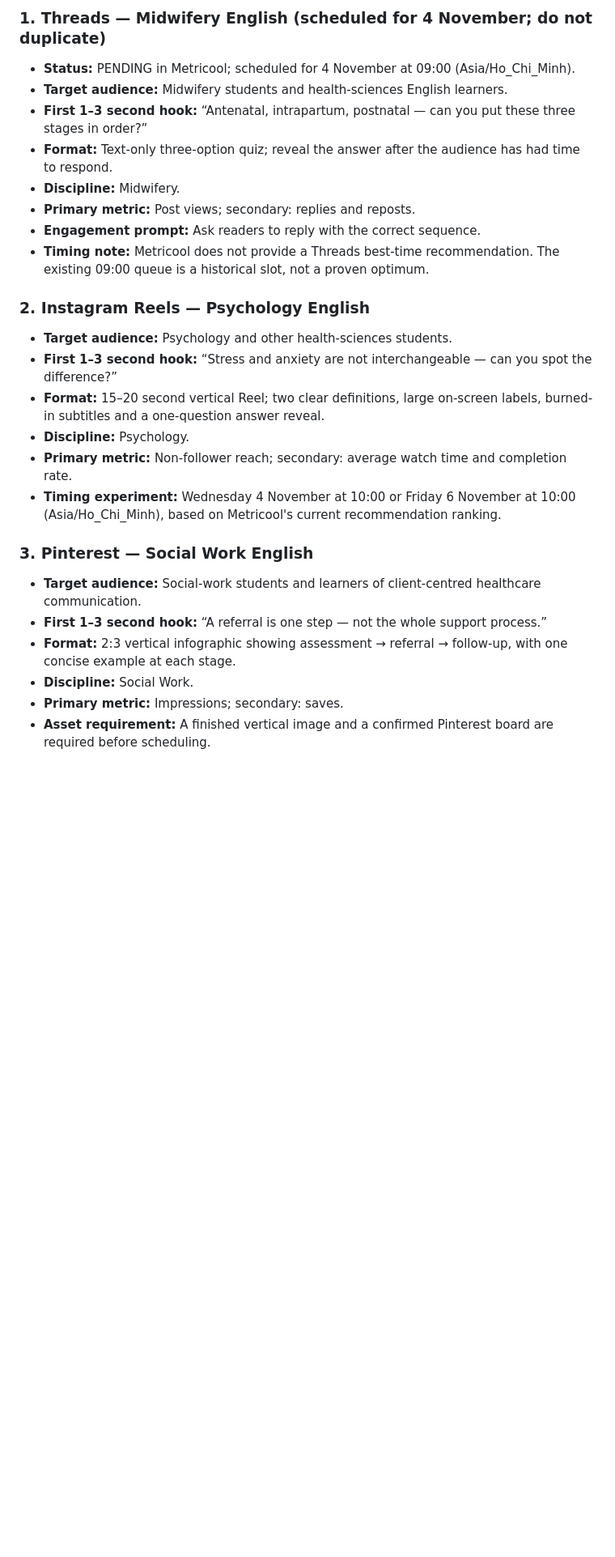
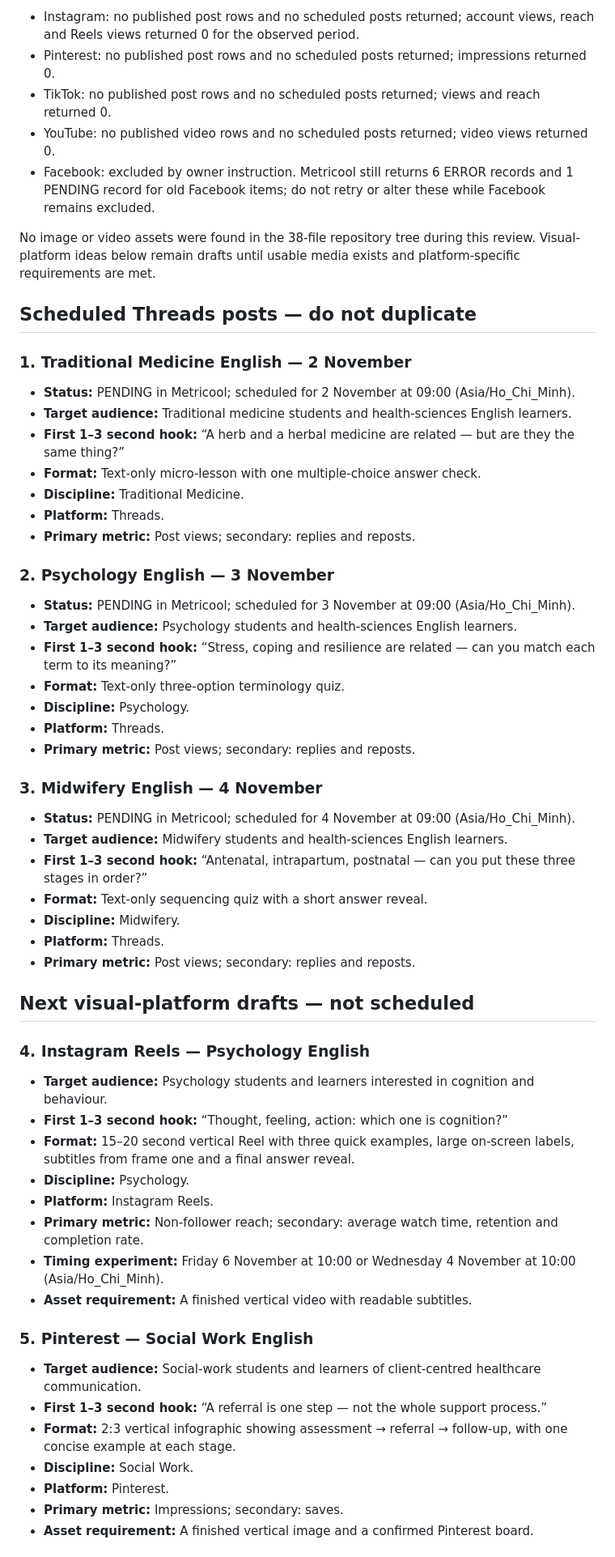
Before and after one commit to ge4uhealthsciences-creator/medvocab-lab, a Markdown page: marketing/SOCIAL_CONTENT_QUEUE.md, the part around one of its changes. Shown at 81% size. Drawn GitHub-style; blank space fills up the shorter version.

```diff
--- a/marketing/SOCIAL_CONTENT_QUEUE.md
+++ b/marketing/SOCIAL_CONTENT_QUEUE.md
@@ -41,30 +43,64 @@ The 3 November Psychology text quiz is distinct from the draft Instagram Reel. T
 
-### 1. Threads — Midwifery English (scheduled for 4 November; do not duplicate)
+- Instagram: no published post rows and no scheduled posts returned; account views, reach and Reels views returned 0 for the observed period.
+- Pinterest: no published post rows and no scheduled posts returned; impressions returned 0.
+- TikTok: no published post rows and no scheduled posts returned; views and reach returned 0.
+- YouTube: no published video rows and no scheduled posts returned; video views returned 0.
+- Facebook: excluded by owner instruction. Metricool still returns 6 ERROR records and 1 PENDING record for old Facebook items; do not retry or alter these while Facebook remains excluded.
+
+No image or video assets were found in the 38-file repository tree during this review. Visual-platform ideas below remain drafts until usable media exists and platform-specific requirements are met.
+
+## Scheduled Threads posts — do not duplicate
+
+### 1. Traditional Medicine English — 2 November
+
+- **Status:** PENDING in Metricool; scheduled for 2 November at 09:00 (Asia/Ho_Chi_Minh).
+- **Target audience:** Traditional medicine students and health-sciences English learners.
+- **First 1–3 second hook:** “A herb and a herbal medicine are related — but are they the same thing?”
+- **Format:** Text-only micro-lesson with one multiple-choice answer check.
+- **Discipline:** Traditional Medicine.
+- **Platform:** Threads.
+- **Primary metric:** Post views; secondary: replies and reposts.
+
+### 2. Psychology English — 3 November
+
+- **Status:** PENDING in Metricool; scheduled for 3 November at 09:00 (Asia/Ho_Chi_Minh).
+- **Target audience:** Psychology students and health-sciences English learners.
+- **First 1–3 second hook:** “Stress, coping and resilience are related — can you match each term to its meaning?”
+- **Format:** Text-only three-option terminology quiz.
+- **Discipline:** Psychology.
+- **Platform:** Threads.
+- **Primary metric:** Post views; secondary: replies and reposts.
+
+### 3. Midwifery English — 4 November
 
 - **Status:** PENDING in Metricool; scheduled for 4 November at 09:00 (Asia/Ho_Chi_Minh).
 - **Target audience:** Midwifery students and health-sciences English learners.
 - **First 1–3 second hook:** “Antenatal, intrapartum, postnatal — can you put these three stages in order?”
-- **Format:** Text-only three-option quiz; reveal the answer after the audience has had time to respond.
+- **Format:** Text-only sequencing quiz with a short answer reveal.
 - **Discipline:** Midwifery.
+- **Platform:** Threads.
 - **Primary metric:** Post views; secondary: replies and reposts.
-- **Engagement prompt:** Ask readers to reply with the correct sequence.
-- **Timing note:** Metricool does not provide a Threads best-time recommendation. The existing 09:00 queue is a historical slot, not a proven optimum.
 
-### 2. Instagram Reels — Psychology English
+## Next visual-platform drafts — not scheduled
 
-- **Target audience:** Psychology and other health-sciences students.
-- **First 1–3 second hook:** “Stress and anxiety are not interchangeable — can you spot the difference?”
-- **Format:** 15–20 second vertical Reel; two clear definitions, large on-screen labels, burned-in subtitles and a one-question answer reveal.
+### 4. Instagram Reels — Psychology English
+
+- **Target audience:** Psychology students and learners interested in cognition and behaviour.
+- **First 1–3 second hook:** “Thought, feeling, action: which one is cognition?”
+- **Format:** 15–20 second vertical Reel with three quick examples, large on-screen labels, subtitles from frame one and a final answer reveal.
 - **Discipline:** Psychology.
-- **Primary metric:** Non-follower reach; secondary: average watch time and completion rate.
-- **Timing experiment:** Wednesday 4 November at 10:00 or Friday 6 November at 10:00 (Asia/Ho_Chi_Minh), based on Metricool's current recommendation ranking.
+- **Platform:** Instagram Reels.
+- **Primary metric:** Non-follower reach; secondary: average watch time, retention and completion rate.
+- **Timing experiment:** Friday 6 November at 10:00 or Wednesday 4 November at 10:00 (Asia/Ho_Chi_Minh).
+- **Asset requirement:** A finished vertical video with readable subtitles.
 
-### 3. Pinterest — Social Work English
+### 5. Pinterest — Social Work English
 
 - **Target audience:** Social-work students and learners of client-centred healthcare communication.
 - **First 1–3 second hook:** “A referral is one step — not the whole support process.”
 - **Format:** 2:3 vertical infographic showing assessment → referral → follow-up, with one concise example at each stage.
 - **Discipline:** Social Work.
+- **Platform:** Pinterest.
 - **Primary metric:** Impressions; secondary: saves.
-- **Asset requirement:** A finished vertical image and a confirmed Pinterest board are required before scheduling.
+- **Asset requirement:** A finished vertical image and a confirmed Pinterest board.
 
```
Also changed, not shown: other parts of marketing/SOCIAL_CONTENT_QUEUE.md (+59 -44 lines).
